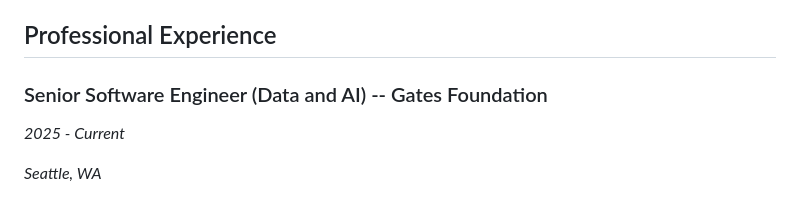
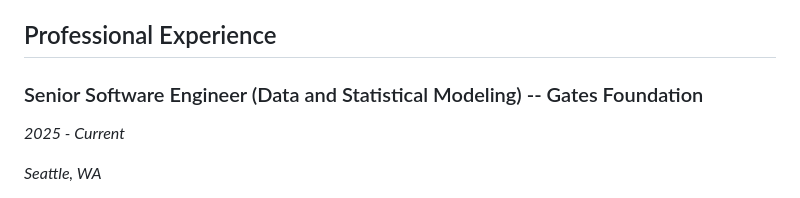
Before and after one commit to cuete/cuete.github.io, a Markdown page: resume/resume-fde-ai.md, the part around the change. GitHub-like rendering.

```diff
--- a/resume/resume-fde-ai.md
+++ b/resume/resume-fde-ai.md
@@ -40,7 +40,7 @@ A Senior Software Engineer specializing in deploying AI solutions directly with
 
 ## Professional Experience
 
-### Senior Software Engineer (Data and AI) -- Gates Foundation
+### Senior Software Engineer (Data and Statistical Modeling) -- Gates Foundation
 
 *2025 - Current*
 
```
Also changed, not shown: resume/resume-aie.md (+2 -2 lines).
